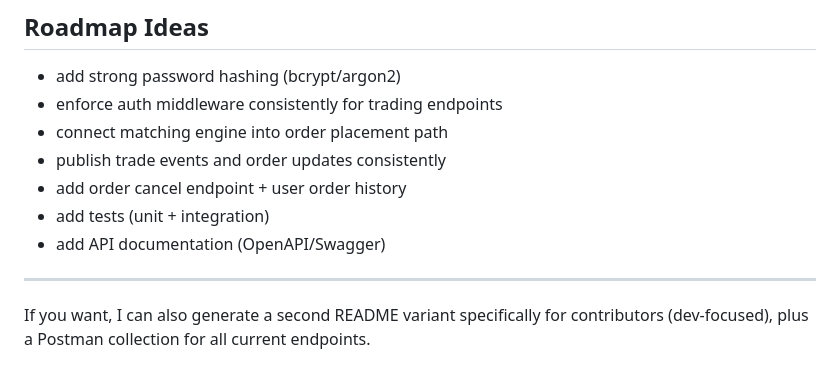
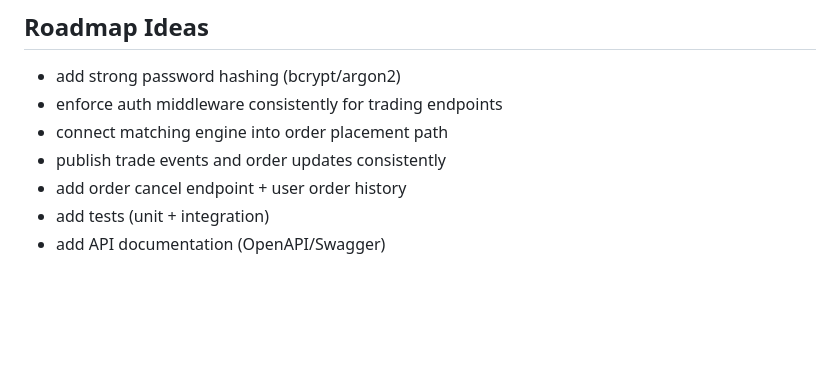
Before and after one commit to Blaze5333/CEX_go, a Markdown page: README.md, the part around the change. Drawn GitHub-style; blank space fills up the shorter version.

```diff
--- a/README.md
+++ b/README.md
@@ -349,7 +349,3 @@ This section is intentionally transparent so users know what is production-ready
 - add order cancel endpoint + user order history
 - add tests (unit + integration)
 - add API documentation (OpenAPI/Swagger)
-
----
-
-If you want, I can also generate a second README variant specifically for contributors (dev-focused), plus a Postman collection for all current endpoints.
```
